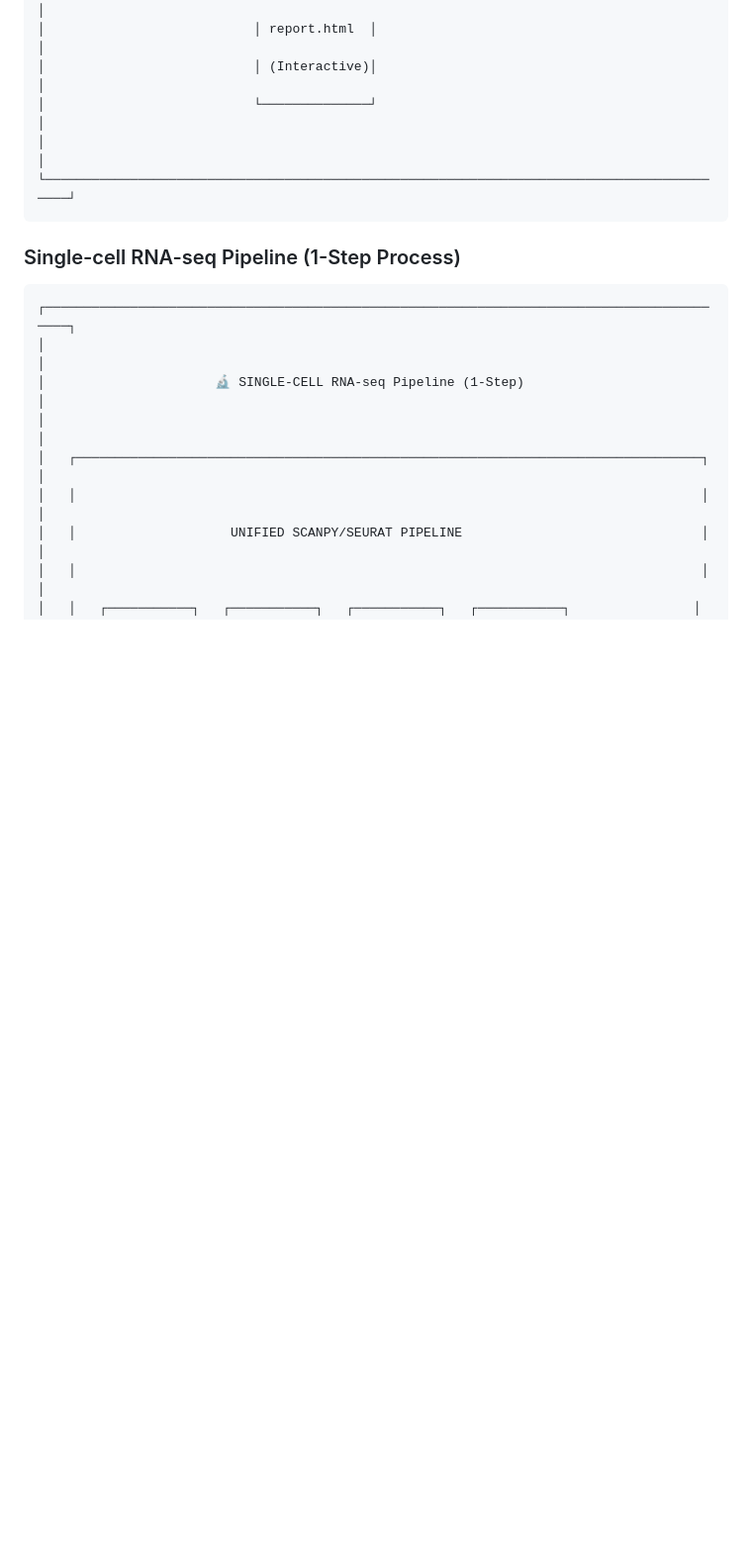
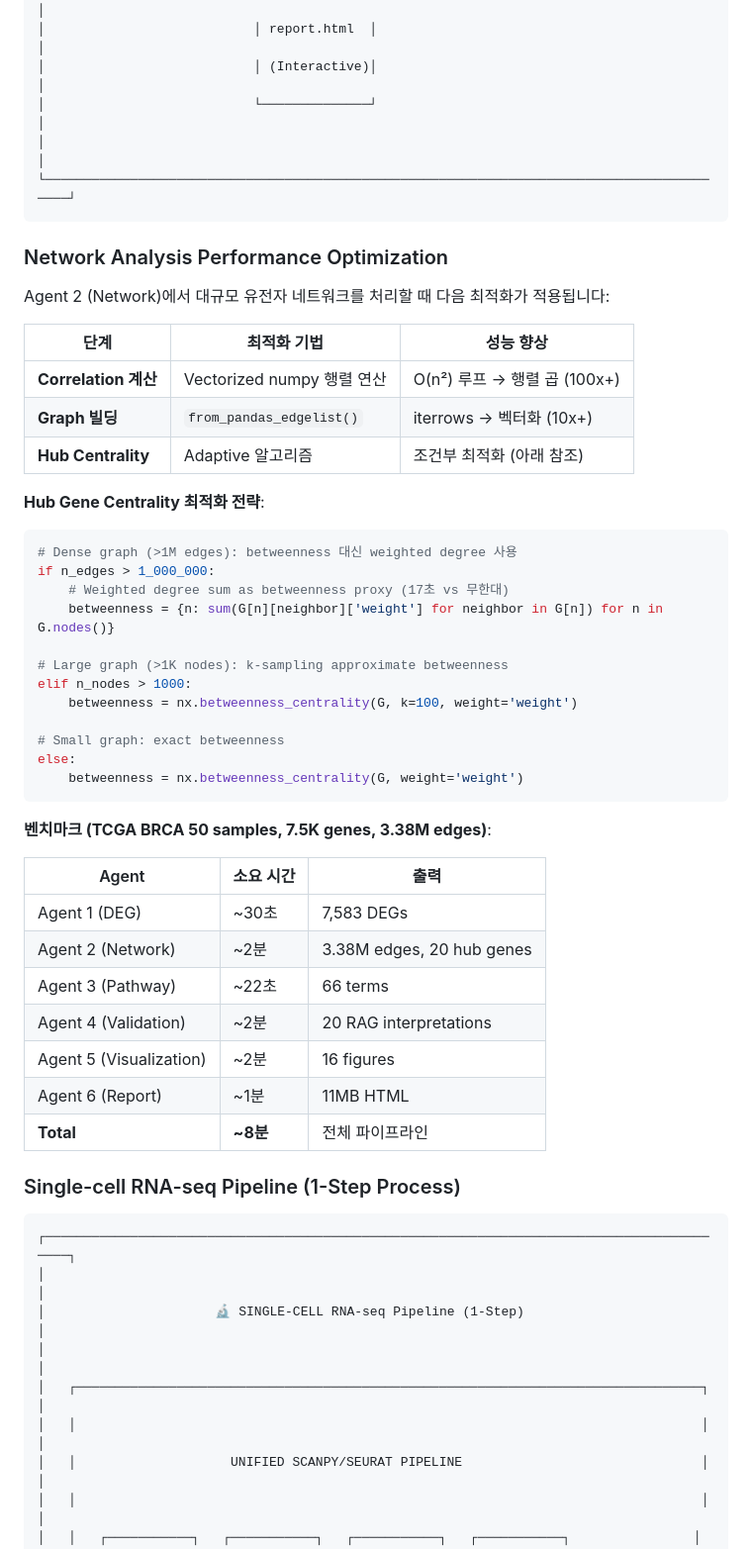
Before and after one commit to jjyun78912/VectorDB_BioInsight, a Markdown page: .claude/CLAUDE.md, the part around the change. Shown at 99% size. Rendered like a GitHub page; blank space fills up the shorter version.

Commit message:
docs: Add network analysis performance optimization documentation
- Document vectorized correlation calculation strategy
- Add hub gene centrality adaptive algorithm (dense/large/small graphs)
- Include pipeline benchmark results (8 min for 7.5K genes, 3.38M edges)

🤖 Generated with [Claude Code](https://claude.com/claude-code)

Co-Authored-By: Claude <noreply@anthropic.com>

````diff
--- a/.claude/CLAUDE.md
+++ b/.claude/CLAUDE.md
@@ -246,6 +246,45 @@ PDF Upload → Text Splitter → PubMedBERT Embedding → ChromaDB → Semantic
 │                                                                                          │
 └──────────────────────────────────────────────────────────────────────────────────────────┘
 ```
+
+### Network Analysis Performance Optimization
+
+Agent 2 (Network)에서 대규모 유전자 네트워크를 처리할 때 다음 최적화가 적용됩니다:
+
+| 단계 | 최적화 기법 | 성능 향상 |
+|------|-------------|-----------|
+| **Correlation 계산** | Vectorized numpy 행렬 연산 | O(n²) 루프 → 행렬 곱 (100x+) |
+| **Graph 빌딩** | `from_pandas_edgelist()` | iterrows → 벡터화 (10x+) |
+| **Hub Centrality** | Adaptive 알고리즘 | 조건부 최적화 (아래 참조) |
+
+**Hub Gene Centrality 최적화 전략**:
+
+```python
+# Dense graph (>1M edges): betweenness 대신 weighted degree 사용
+if n_edges > 1_000_000:
+    # Weighted degree sum as betweenness proxy (17초 vs 무한대)
+    betweenness = {n: sum(G[n][neighbor]['weight'] for neighbor in G[n]) for n in G.nodes()}
+
+# Large graph (>1K nodes): k-sampling approximate betweenness
+elif n_nodes > 1000:
+    betweenness = nx.betweenness_centrality(G, k=100, weight='weight')
+
+# Small graph: exact betweenness
+else:
+    betweenness = nx.betweenness_centrality(G, weight='weight')
+```
+
+**벤치마크 (TCGA BRCA 50 samples, 7.5K genes, 3.38M edges)**:
+
+| Agent | 소요 시간 | 출력 |
+|-------|----------|------|
+| Agent 1 (DEG) | ~30초 | 7,583 DEGs |
+| Agent 2 (Network) | ~2분 | 3.38M edges, 20 hub genes |
+| Agent 3 (Pathway) | ~22초 | 66 terms |
+| Agent 4 (Validation) | ~2분 | 20 RAG interpretations |
+| Agent 5 (Visualization) | ~2분 | 16 figures |
+| Agent 6 (Report) | ~1분 | 11MB HTML |
+| **Total** | **~8분** | 전체 파이프라인 |
 
 ### Single-cell RNA-seq Pipeline (1-Step Process)
 
````
